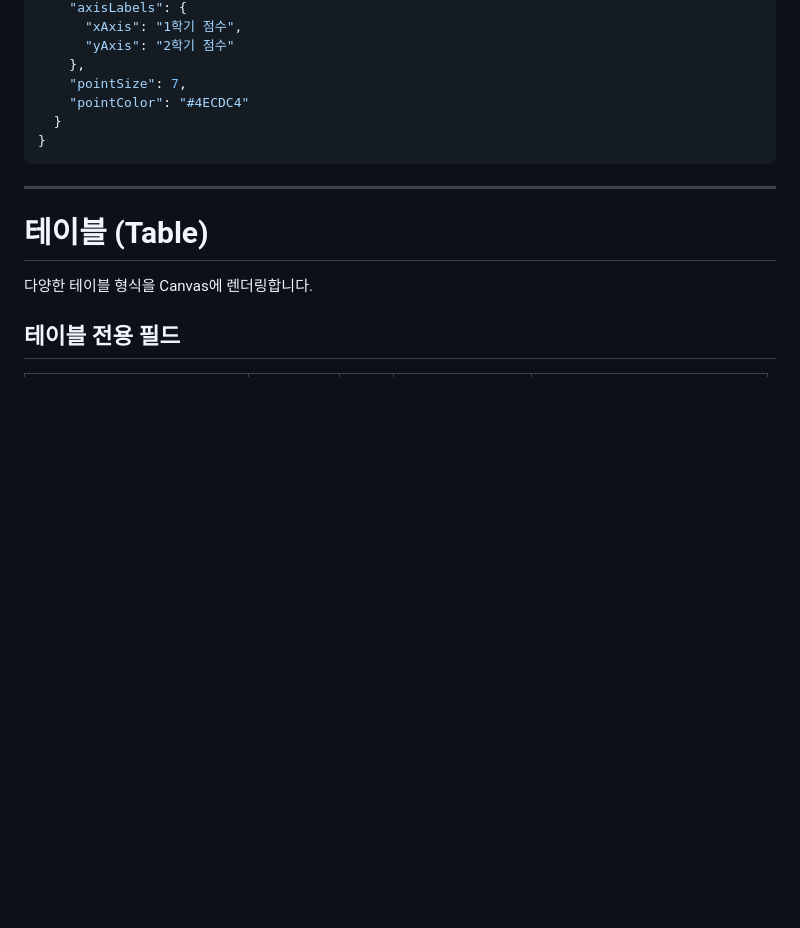
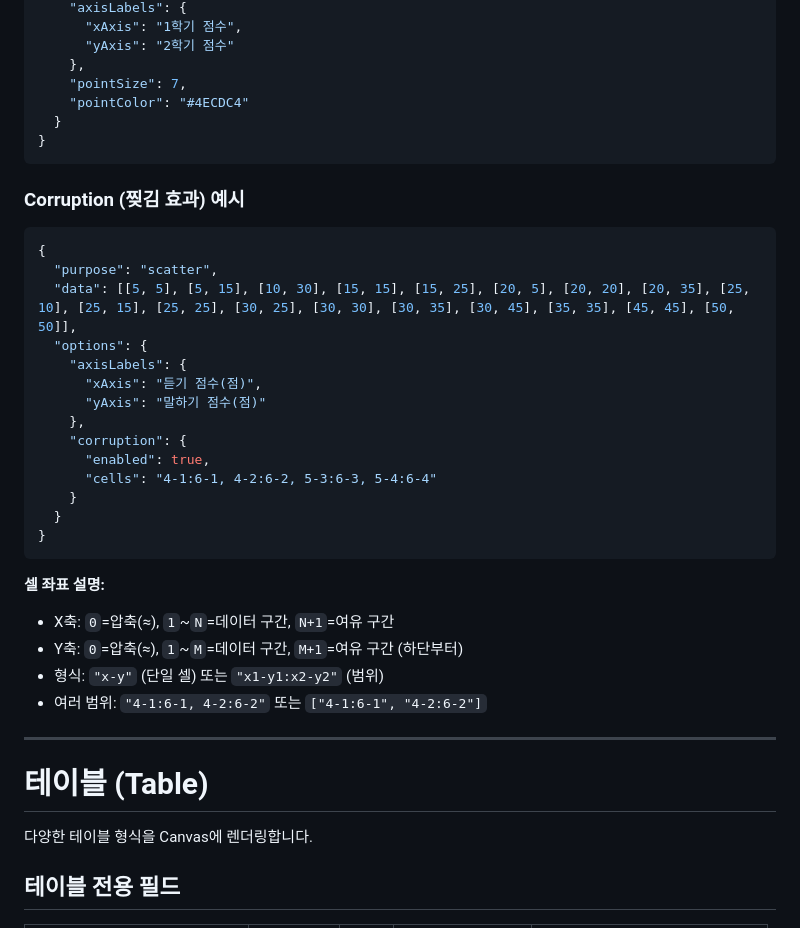
Before and after one commit to inhoyu-svg/statistics, a Markdown page: md/VIZ-API-CONFIG.md, the part around the change. Drawn GitHub-style; blank space fills up the shorter version.

Commit message:
docs: 산점도 corruption 예시 추가
🤖 Generated with [Claude Code](https://claude.com/claude-code)

Co-Authored-By: Claude Opus 4.5 <noreply@anthropic.com>

````diff
--- a/md/VIZ-API-CONFIG.md
+++ b/md/VIZ-API-CONFIG.md
@@ -1976,6 +1976,31 @@ X-Y 좌표 데이터를 점으로 시각화합니다.
 }
 ```
 
+### Corruption (찢김 효과) 예시
+
+```json
+{
+  "purpose": "scatter",
+  "data": [[5, 5], [5, 15], [10, 30], [15, 15], [15, 25], [20, 5], [20, 20], [20, 35], [25, 10], [25, 15], [25, 25], [30, 25], [30, 30], [30, 35], [30, 45], [35, 35], [45, 45], [50, 50]],
+  "options": {
+    "axisLabels": {
+      "xAxis": "듣기 점수(점)",
+      "yAxis": "말하기 점수(점)"
+    },
+    "corruption": {
+      "enabled": true,
+      "cells": "4-1:6-1, 4-2:6-2, 5-3:6-3, 5-4:6-4"
+    }
+  }
+}
+```
+
+**셀 좌표 설명:**
+- X축: `0`=압축(≈), `1`~`N`=데이터 구간, `N+1`=여유 구간
+- Y축: `0`=압축(≈), `1`~`M`=데이터 구간, `M+1`=여유 구간 (하단부터)
+- 형식: `"x-y"` (단일 셀) 또는 `"x1-y1:x2-y2"` (범위)
+- 여러 범위: `"4-1:6-1, 4-2:6-2"` 또는 `["4-1:6-1", "4-2:6-2"]`
+
 ---
 
 # 테이블 (Table)
````
